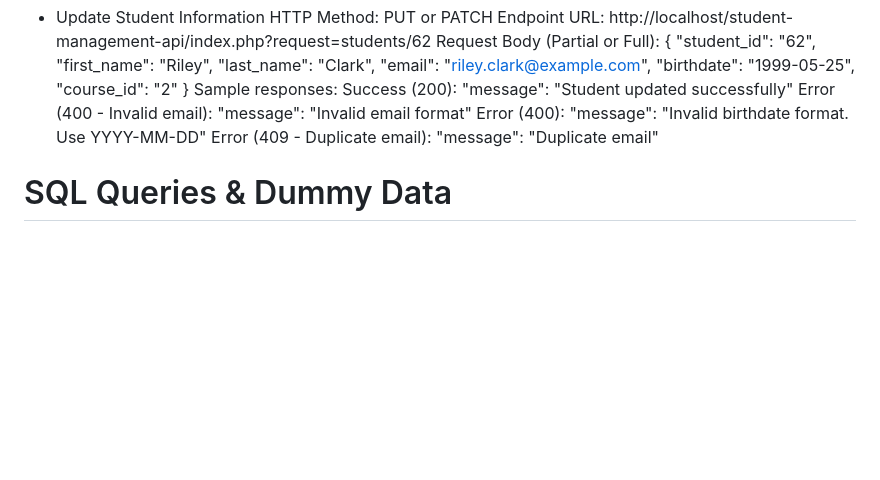
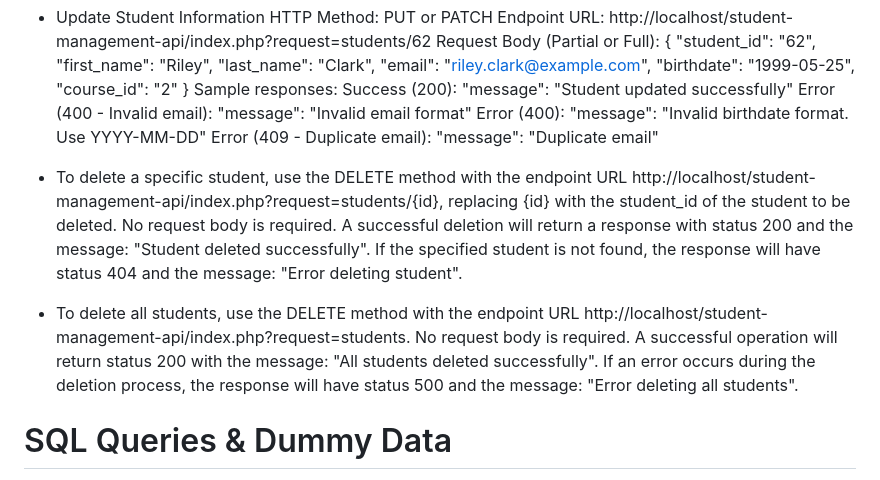
Before and after one commit to ptrchiieee/finalsREADME, a Markdown page: README.md, the part around the change. GitHub-like rendering; blank space fills up the shorter version.

```diff
--- a/README.md
+++ b/README.md
@@ -114,7 +114,9 @@ Error (400 - Invalid email): "message": "Invalid email format"
 Error (400): "message": "Invalid birthdate format. Use YYYY-MM-DD"
 Error (409 - Duplicate email): "message": "Duplicate email"
 
+* To delete a specific student, use the DELETE method with the endpoint URL http://localhost/student-management-api/index.php?request=students/{id}, replacing {id} with the student_id of the student to be deleted. No request body is required. A successful deletion will return a response with status 200 and the message: "Student deleted successfully". If the specified student is not found, the response will have status 404 and the message: "Error deleting student".
 
+* To delete all students, use the DELETE method with the endpoint URL http://localhost/student-management-api/index.php?request=students. No request body is required. A successful operation will return status 200 with the message: "All students deleted successfully". If an error occurs during the deletion process, the response will have status 500 and the message: "Error deleting all students".
 
 
 # SQL Queries & Dummy Data
```
